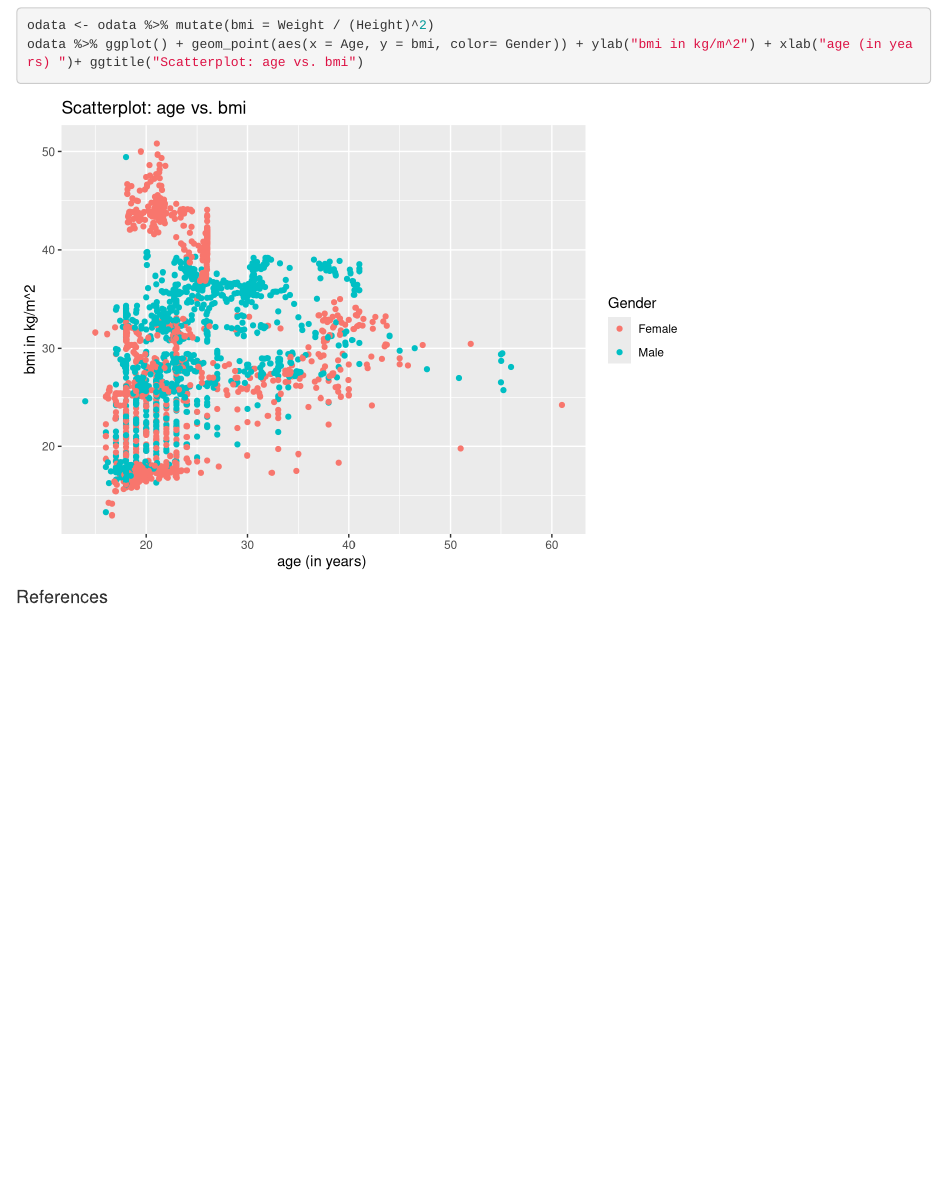
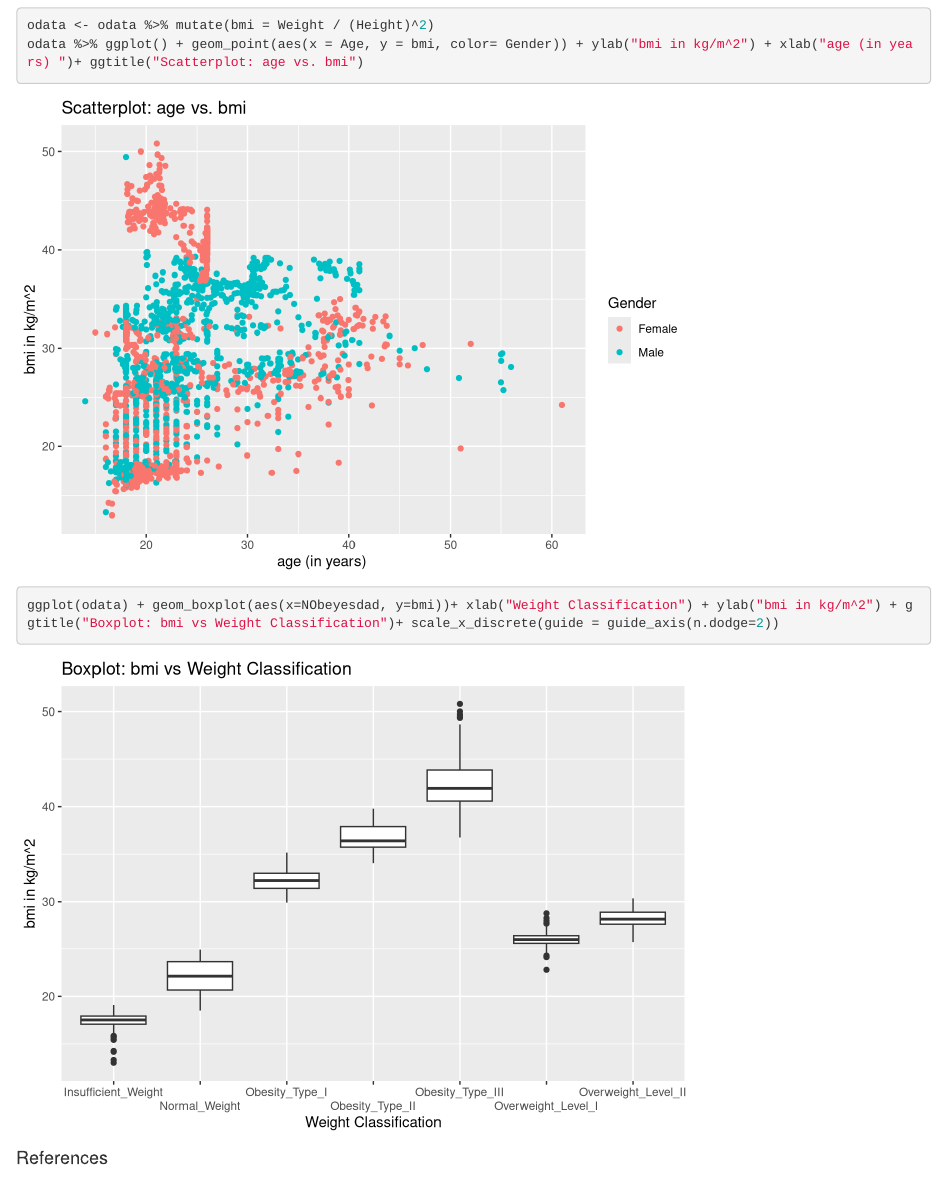
Before and after one commit to rheebeee/SDS322E_Project1, an R Markdown document (Description.Rmd): the page in a window 1100 px wide, from 3290 px down. Rendered offline with R 4.5, knitr and Pandoc, with nearby package versions.

Commit message:
Update Description.Rmd

````diff
--- a/Description.Rmd
+++ b/Description.Rmd
@@ -75,9 +75,10 @@ odata %>% group_by(Age) %>% ggplot(aes(x=NObeyesdad, y=Weight, color=Gender)) +
 
 ggplot(odata) + geom_boxplot(aes(x=NObeyesdad, y=Age))+ xlab("Weight Classification") + ylab("Age") + ggtitle("Boxplot: Age vs Weight Classification")+ scale_x_discrete(guide = guide_axis(n.dodge=2))
 
-
 odata <- odata %>% mutate(bmi = Weight / (Height)^2)
 odata %>% ggplot() + geom_point(aes(x = Age, y = bmi, color= Gender)) + ylab("bmi in kg/m^2") + xlab("age (in years) ")+ ggtitle("Scatterplot: age vs. bmi")
+
+ggplot(odata) + geom_boxplot(aes(x=NObeyesdad, y=bmi))+ xlab("Weight Classification") + ylab("bmi in kg/m^2") + ggtitle("Boxplot: bmi vs Weight Classification")+ scale_x_discrete(guide = guide_axis(n.dodge=2))
 
 ```
 
````
